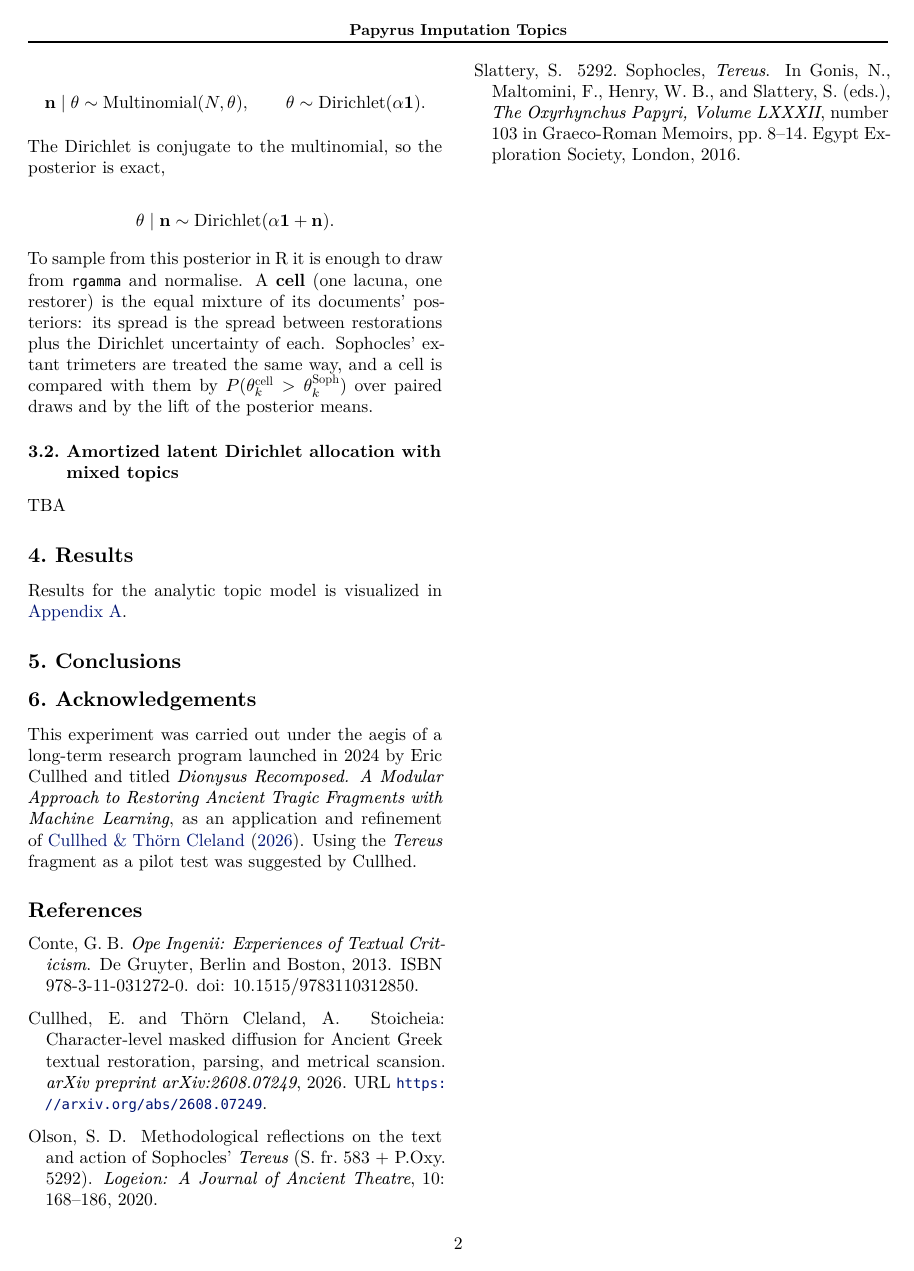
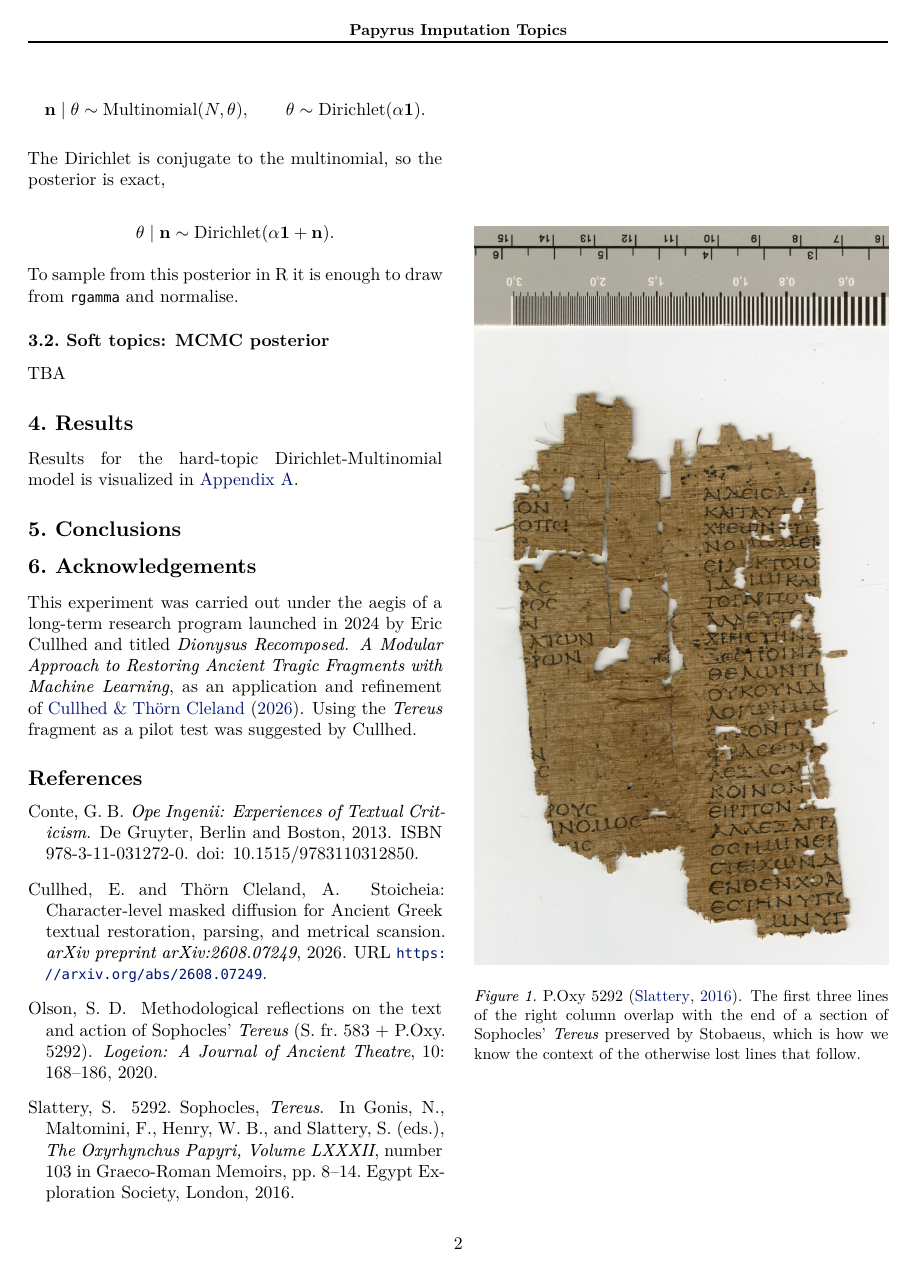
Before and after one commit to Urdatorn/bsda-miniproject-2026, a LaTeX paper (latex/overleaf/bsda.tex): page 2 of 8 before the commit and page 2 of 7 after it. Compiled offline with XeLaTeX.

Commit message:
Paper: edits made in Overleaf (hard/soft subsection titles, Word2Vec)
Brought back from the live Overleaf project so that git is the source
again: the methods subsections are renamed "Hard topics: conjugate
posterior" and "Soft topics: MCMC posterior", the cell paragraph is
cut, and word2vec is written Word2Vec throughout.

Co-Authored-By: Claude Opus 5.5 (1M context) <noreply@anthropic.com>
Claude-Session: https://claude.ai/code/session_01M1xHNbN4u1iEqqUy5MBEWd

```diff
--- a/latex/overleaf/bsda.tex
+++ b/latex/overleaf/bsda.tex
@@ -218,21 +218,16 @@ The Dirichlet is conjugate to the multinomial, so the posterior is exact,
 
 \[\theta \mid \mathbf n \sim \mathrm{Dirichlet}(\alpha \mathbf 1 + \mathbf n).\]
 
-To sample from this posterior in R it is enough to draw from \texttt{rgamma} and normalise. A \textbf{cell} (one lacuna, one restorer) is
-the equal mixture of its documents' posteriors: its spread is the spread
-between restorations plus the Dirichlet uncertainty of each. Sophocles' extant
-trimeters are treated the same way, and a cell is compared with them by
-$P(\theta_k^{\text{cell}} > \theta_k^{\text{Soph}})$ over paired draws and by
-the lift of the posterior means.
+To sample from this posterior in R it is enough to draw from \texttt{rgamma} and normalise.
 
-\subsection{Amortized latent Dirichlet allocation with mixed topics}
+\subsection{Soft topics: MCMC posterior}
 
 TBA
 
 \section{Results}
 \label{results}
 
-Results for the analytic topic model is visualized in \autoref{heatmap}.
+Results for the hard-topic Dirichlet-Multinomial model is visualized in \autoref{heatmap}.
 
 
 \section{Conclusions}
```
Also changed, not shown: latex/overleaf/bsda.tex (10 more changed lines).
